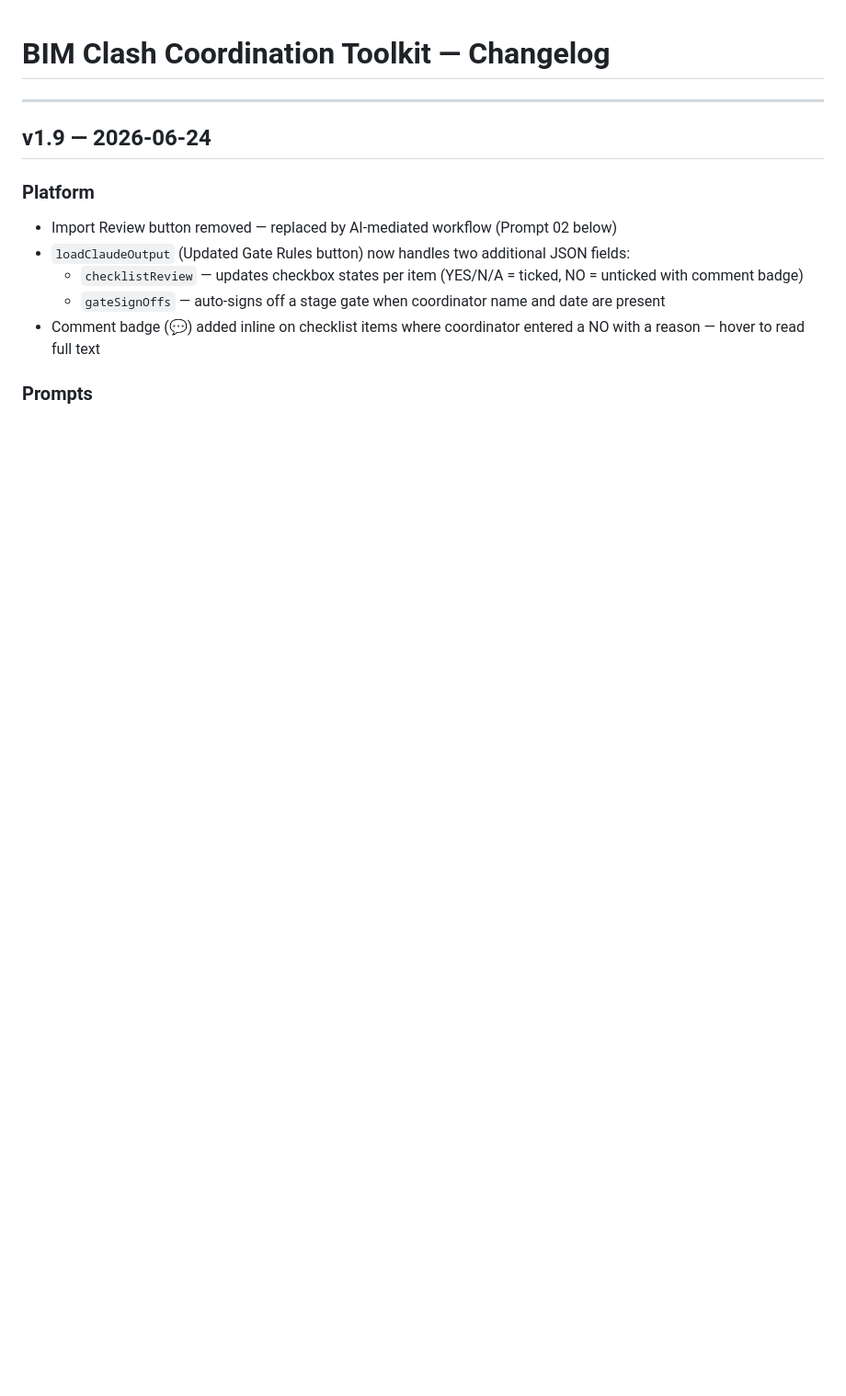
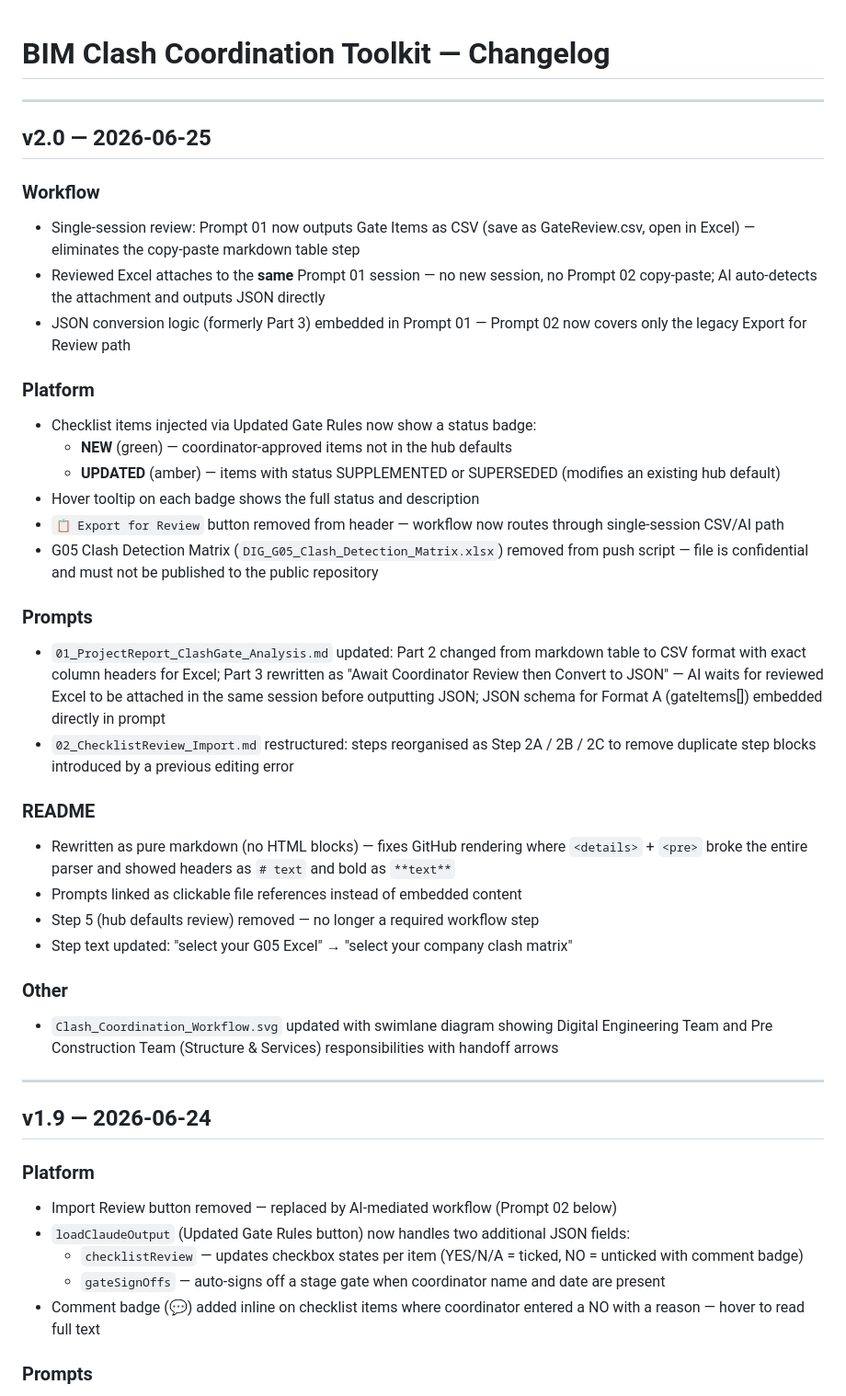
Before and after one commit to Seanw-tech/Digital-Construction, a Markdown page: CHANGELOG.md, the part around the change. Shown at 92% size. Drawn GitHub-style; blank space fills up the shorter version.

Commit message:
v2.0: Workflow: single-session review (Prompt 01 outputs CSV; attach reviewed Excel to same session for JSON); G05 matrix removed (confidential); workflow SVG updated; checklist NEW/UPDATED badges

```diff
--- a/CHANGELOG.md
+++ b/CHANGELOG.md
@@ -1,4 +1,34 @@
 # BIM Clash Coordination Toolkit — Changelog
+
+---
+
+## v2.0 — 2026-06-25
+
+### Workflow
+- Single-session review: Prompt 01 now outputs Gate Items as CSV (save as GateReview.csv, open in Excel) — eliminates the copy-paste markdown table step
+- Reviewed Excel attaches to the **same** Prompt 01 session — no new session, no Prompt 02 copy-paste; AI auto-detects the attachment and outputs JSON directly
+- JSON conversion logic (formerly Part 3) embedded in Prompt 01 — Prompt 02 now covers only the legacy Export for Review path
+
+### Platform
+- Checklist items injected via Updated Gate Rules now show a status badge:
+  - **NEW** (green) — coordinator-approved items not in the hub defaults
+  - **UPDATED** (amber) — items with status SUPPLEMENTED or SUPERSEDED (modifies an existing hub default)
+- Hover tooltip on each badge shows the full status and description
+- `📋 Export for Review` button removed from header — workflow now routes through single-session CSV/AI path
+- G05 Clash Detection Matrix (`DIG_G05_Clash_Detection_Matrix.xlsx`) removed from push script — file is confidential and must not be published to the public repository
+
+### Prompts
+- `01_ProjectReport_ClashGate_Analysis.md` updated: Part 2 changed from markdown table to CSV format with exact column headers for Excel; Part 3 rewritten as "Await Coordinator Review then Convert to JSON" — AI waits for reviewed Excel to be attached in the same session before outputting JSON; JSON schema for Format A (gateItems[]) embedded directly in prompt
+- `02_ChecklistReview_Import.md` restructured: steps reorganised as Step 2A / 2B / 2C to remove duplicate step blocks introduced by a previous editing error
+
+### README
+- Rewritten as pure markdown (no HTML blocks) — fixes GitHub rendering where `<details>` + `<pre>` broke the entire parser and showed headers as `# text` and bold as `**text**`
+- Prompts linked as clickable file references instead of embedded content
+- Step 5 (hub defaults review) removed — no longer a required workflow step
+- Step text updated: "select your G05 Excel" → "select your company clash matrix"
+
+### Other
+- `Clash_Coordination_Workflow.svg` updated with swimlane diagram showing Digital Engineering Team and Pre Construction Team (Structure & Services) responsibilities with handoff arrows
 
 ---
 
```
